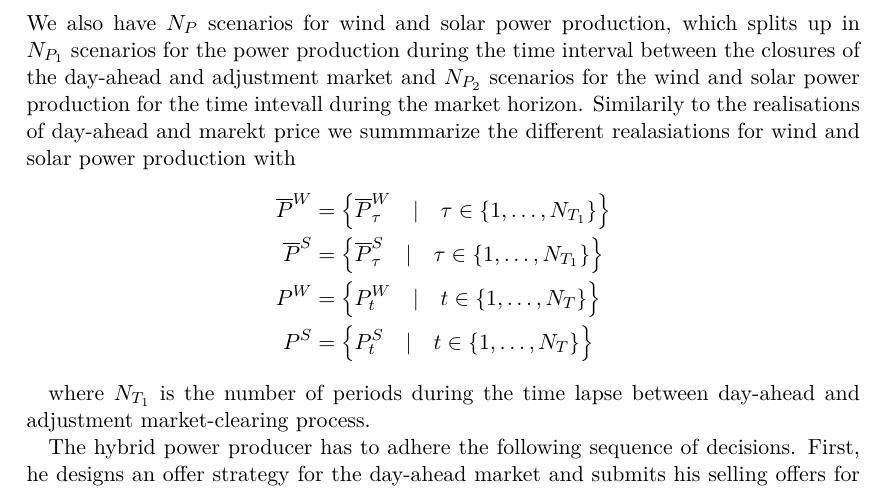
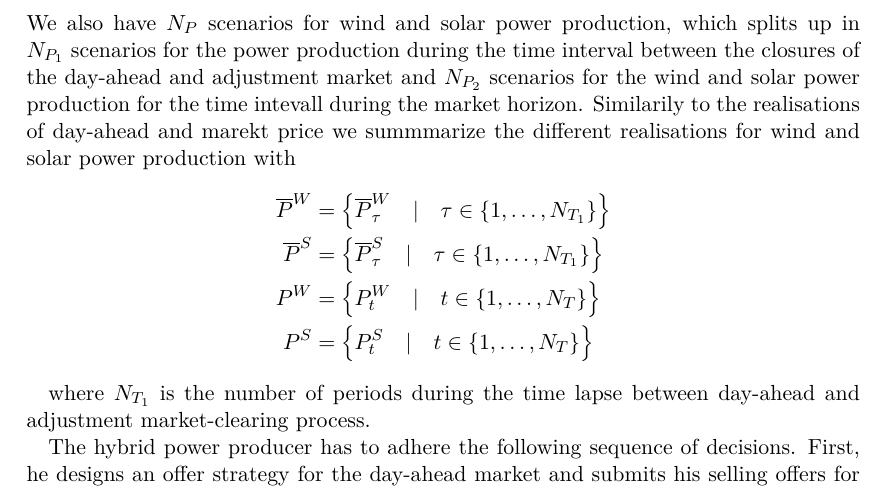
Before and after one commit to MoSunshine/IS_Project_2021, a LaTeX document (Paper/WindPP.tex, which reads Paper/Chapters/decisionframework.tex): part of page 5 of 9, cut so that both start at the same text. Compiled offline with pdfLaTeX.

Commit message:
Add files via upload

```diff
--- a/Paper/Chapters/decisionframework.tex
+++ b/Paper/Chapters/decisionframework.tex
@@ -74,7 +74,7 @@ For this purpose, we consider $N_{T}$ periods of the market horizon, $N_{D}$ sce
 	\lambda^{D}=\left\{\lambda_{t}^{D} \quad \lvert \quad t \in \left\{1, .., N_{T}\right\}\right\}
 	\\ \lambda^{A}=\left\{\lambda_{t}^{A}\quad \lvert \quad t \in \left\{1, .., N_{A}\right\}\right\}.
 \end{align*}
-We also have $N_P$ scenarios for wind and solar power production, which splits up in $N_{P_1}$ scenarios for the power production during the time interval between the closures of the day-ahead and adjustment market and $N_{P_2}$ scenarios for the wind and solar power production for the time intevall during the market horizon. Similarily to the realisations of day-ahead and marekt price we summmarize the different realasiations for wind and solar power production with
+We also have $N_P$ scenarios for wind and solar power production, which splits up in $N_{P_1}$ scenarios for the power production during the time interval between the closures of the day-ahead and adjustment market and $N_{P_2}$ scenarios for the wind and solar power production for the time intevall during the market horizon. Similarily to the realisations of day-ahead and marekt price we summmarize the different realisations for wind and solar power production with
 \begin{align*}
 \overline{P}^{W} &=\left\{\overline{P}_{\tau}^{W} \quad \lvert \quad \tau \in \left\{1, \dots, N_{T_1}\right\}\right\} \\
 \overline{P}^S &=\left\{\overline{P}_{\tau}^{S} \quad \lvert \quad \tau \in \left\{1, \dots, N_{T_1}\right\}\right\} \\
```
